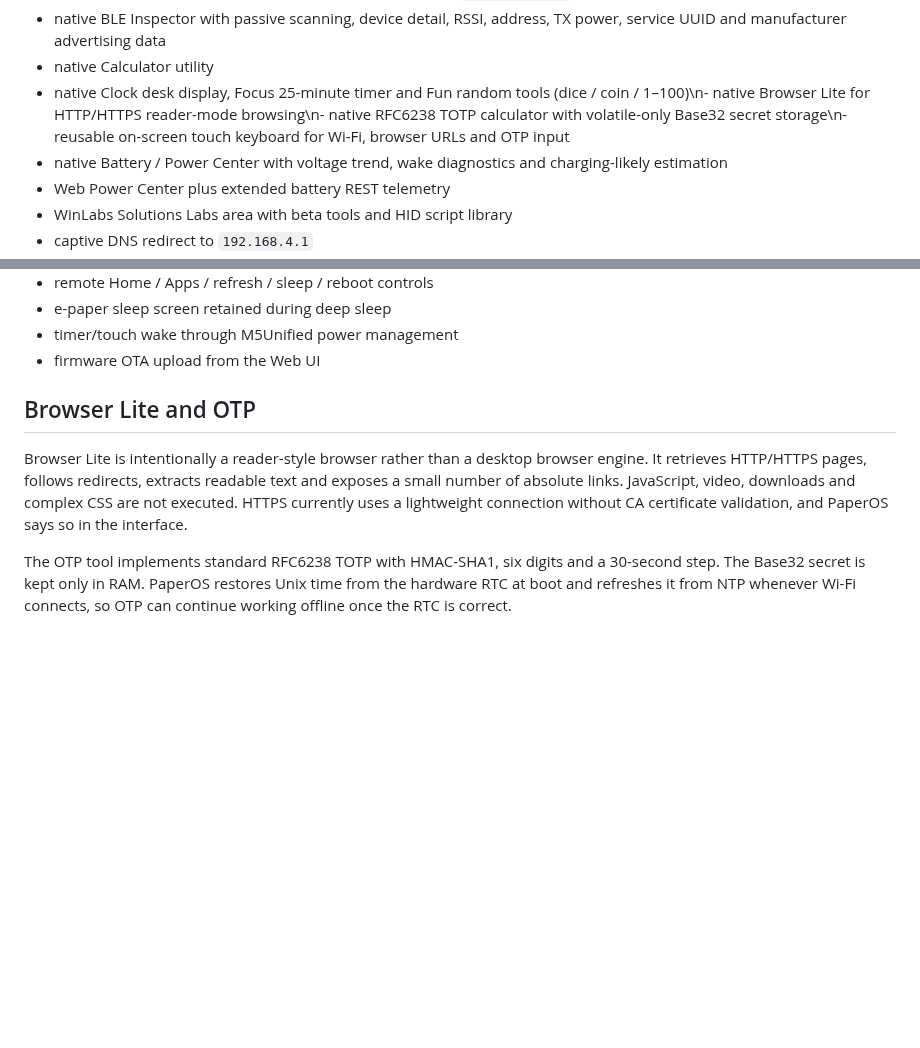
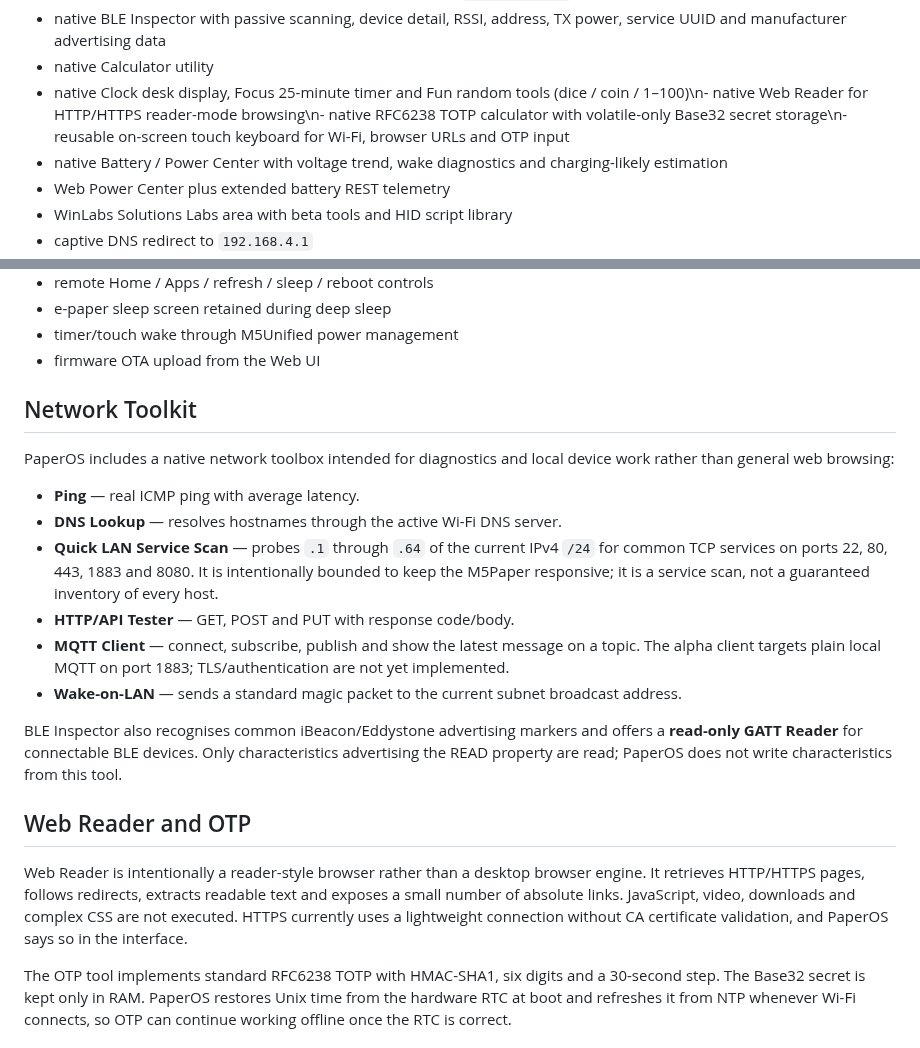
Before and after one commit to wincklers85/PaperOS-M5Paper, a Markdown page: README.md, 2 parts joined by grey strips. Rendered like a GitHub page; blank space fills up the shorter version.

Commit message:
docs: describe real network and BLE tools

```diff
--- a/README.md
+++ b/README.md
@@ -18,7 +18,7 @@
 - native Wi-Fi Analyzer with asynchronous scan, RSSI/channel/security details, touch network selection, on-device password entry, saved networks, reconnect and Setup AP (`PaperOS-Setup`)
 - native BLE Inspector with passive scanning, device detail, RSSI, address, TX power, service UUID and manufacturer advertising data
 - native Calculator utility
-- native Clock desk display, Focus 25-minute timer and Fun random tools (dice / coin / 1–100)\n- native Browser Lite for HTTP/HTTPS reader-mode browsing\n- native RFC6238 TOTP calculator with volatile-only Base32 secret storage\n- reusable on-screen touch keyboard for Wi-Fi, browser URLs and OTP input
+- native Clock desk display, Focus 25-minute timer and Fun random tools (dice / coin / 1–100)\n- native Web Reader for HTTP/HTTPS reader-mode browsing\n- native RFC6238 TOTP calculator with volatile-only Base32 secret storage\n- reusable on-screen touch keyboard for Wi-Fi, browser URLs and OTP input
 - native Battery / Power Center with voltage trend, wake diagnostics and charging-likely estimation
 - Web Power Center plus extended battery REST telemetry
 - WinLabs Solutions Labs area with beta tools and HID script library
@@ -38,9 +38,23 @@
 
 
 
-## Browser Lite and OTP
 
-Browser Lite is intentionally a reader-style browser rather than a desktop browser engine. It retrieves HTTP/HTTPS pages, follows redirects, extracts readable text and exposes a small number of absolute links. JavaScript, video, downloads and complex CSS are not executed. HTTPS currently uses a lightweight connection without CA certificate validation, and PaperOS says so in the interface.
+## Network Toolkit
+
+PaperOS includes a native network toolbox intended for diagnostics and local device work rather than general web browsing:
+
+- **Ping** — real ICMP ping with average latency.
+- **DNS Lookup** — resolves hostnames through the active Wi-Fi DNS server.
+- **Quick LAN Service Scan** — probes `.1` through `.64` of the current IPv4 `/24` for common TCP services on ports 22, 80, 443, 1883 and 8080. It is intentionally bounded to keep the M5Paper responsive; it is a service scan, not a guaranteed inventory of every host.
+- **HTTP/API Tester** — GET, POST and PUT with response code/body.
+- **MQTT Client** — connect, subscribe, publish and show the latest message on a topic. The alpha client targets plain local MQTT on port 1883; TLS/authentication are not yet implemented.
+- **Wake-on-LAN** — sends a standard magic packet to the current subnet broadcast address.
+
+BLE Inspector also recognises common iBeacon/Eddystone advertising markers and offers a **read-only GATT Reader** for connectable BLE devices. Only characteristics advertising the READ property are read; PaperOS does not write characteristics from this tool.
+
+## Web Reader and OTP
+
+Web Reader is intentionally a reader-style browser rather than a desktop browser engine. It retrieves HTTP/HTTPS pages, follows redirects, extracts readable text and exposes a small number of absolute links. JavaScript, video, downloads and complex CSS are not executed. HTTPS currently uses a lightweight connection without CA certificate validation, and PaperOS says so in the interface.
 
 The OTP tool implements standard RFC6238 TOTP with HMAC-SHA1, six digits and a 30-second step. The Base32 secret is kept only in RAM. PaperOS restores Unix time from the hardware RTC at boot and refreshes it from NTP whenever Wi-Fi connects, so OTP can continue working offline once the RTC is correct.
 
```
